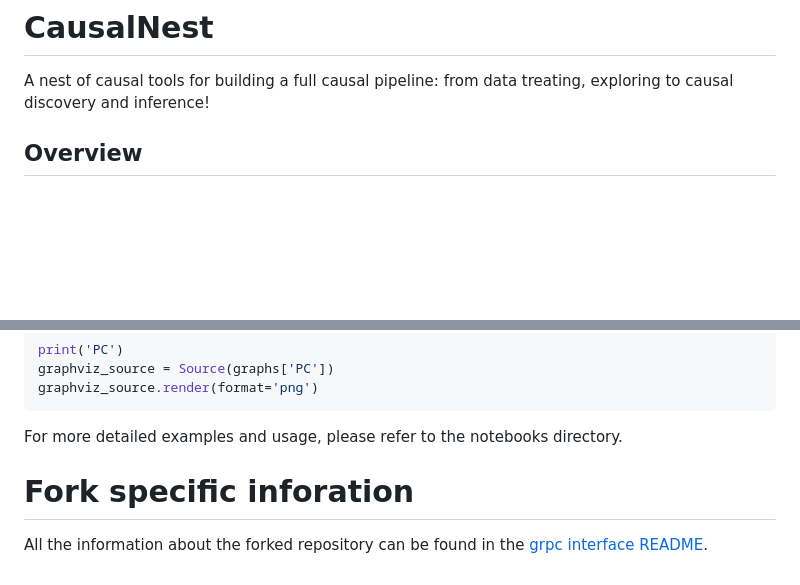
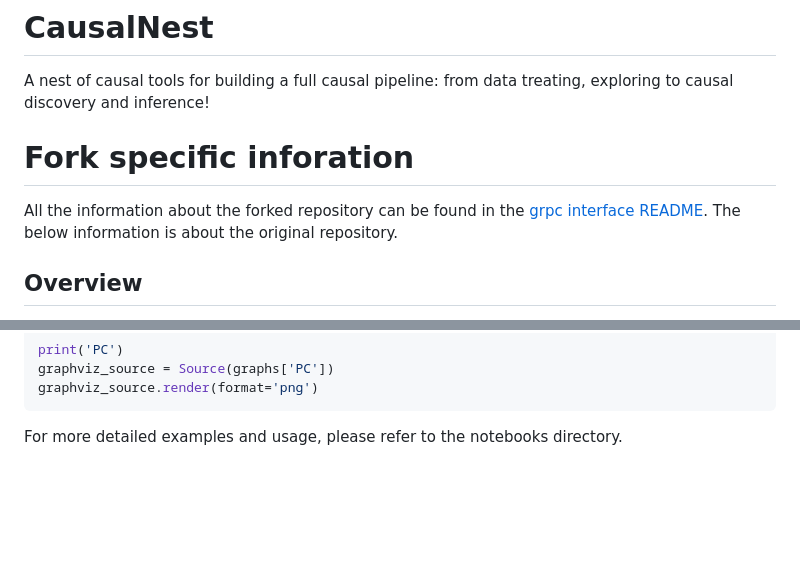
Before and after one commit to GuilhermeZorzal/causal-nest-with-gRPC, a Markdown page: README.md, 2 parts joined by grey strips. GitHub-like rendering; blank space fills up the shorter version.

Commit message:
feat: update readme

````diff
--- a/README.md
+++ b/README.md
@@ -1,5 +1,9 @@
 # CausalNest
 A nest of causal tools for building a full causal pipeline: from data treating, exploring to causal discovery and inference!
+
+# Fork specific inforation
+
+All the information about the forked repository can be found in the [grpc interface README](grpc_interface/README.md). The below information is about the original repository.
 
 ## Overview
 CausalNest provides a comprehensive suite of tools for building a full causal pipeline, from data treatment and exploration to causal discovery and inference. The framework is organized into several modules:
@@ -101,7 +105,3 @@ graphviz_source.render(format='png')
 ```
 
 For more detailed examples and usage, please refer to the notebooks directory.
-
-# Fork specific inforation
-
-All the information about the forked repository can be found in the [grpc interface README](grpc_interface/README.md).
````
